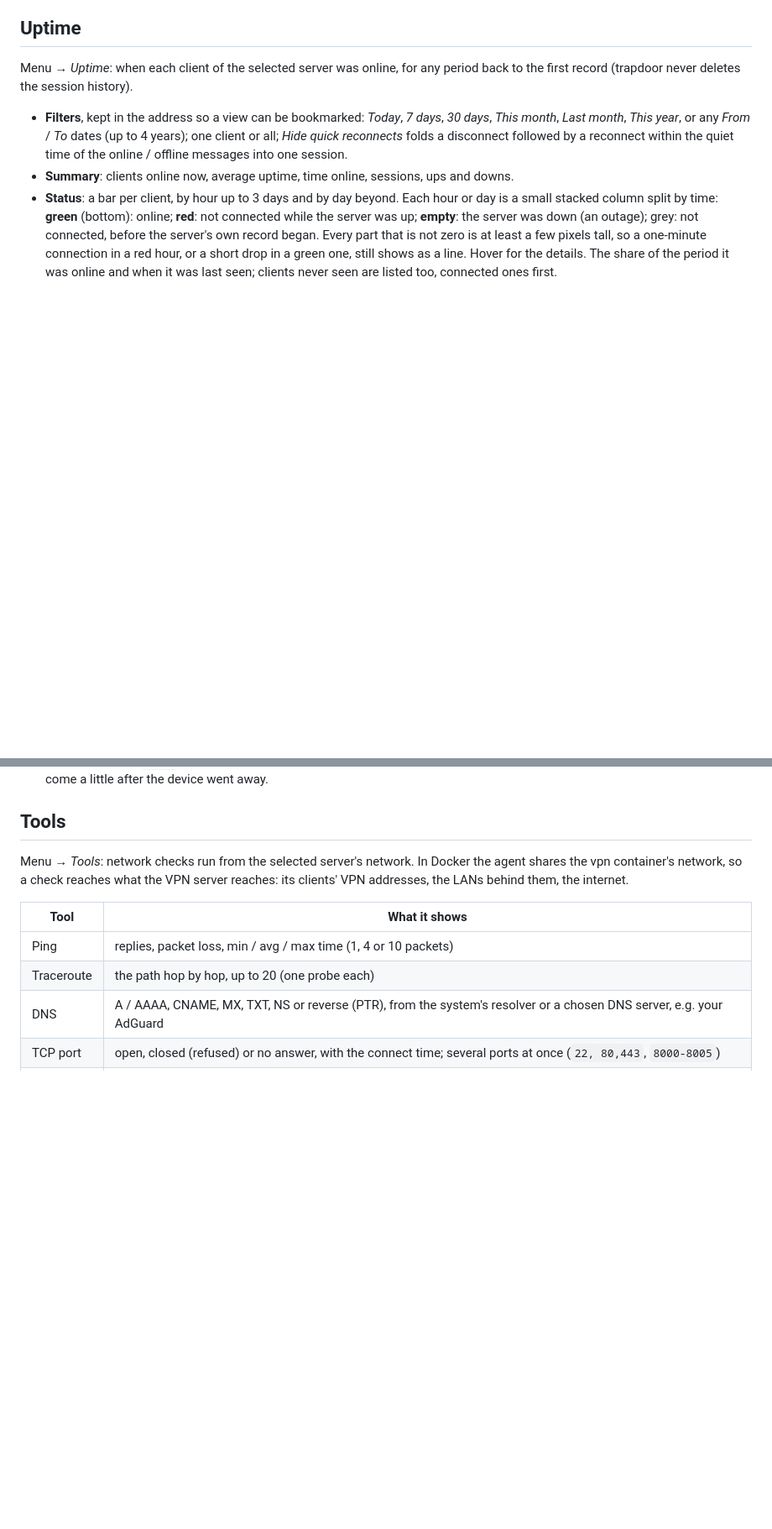
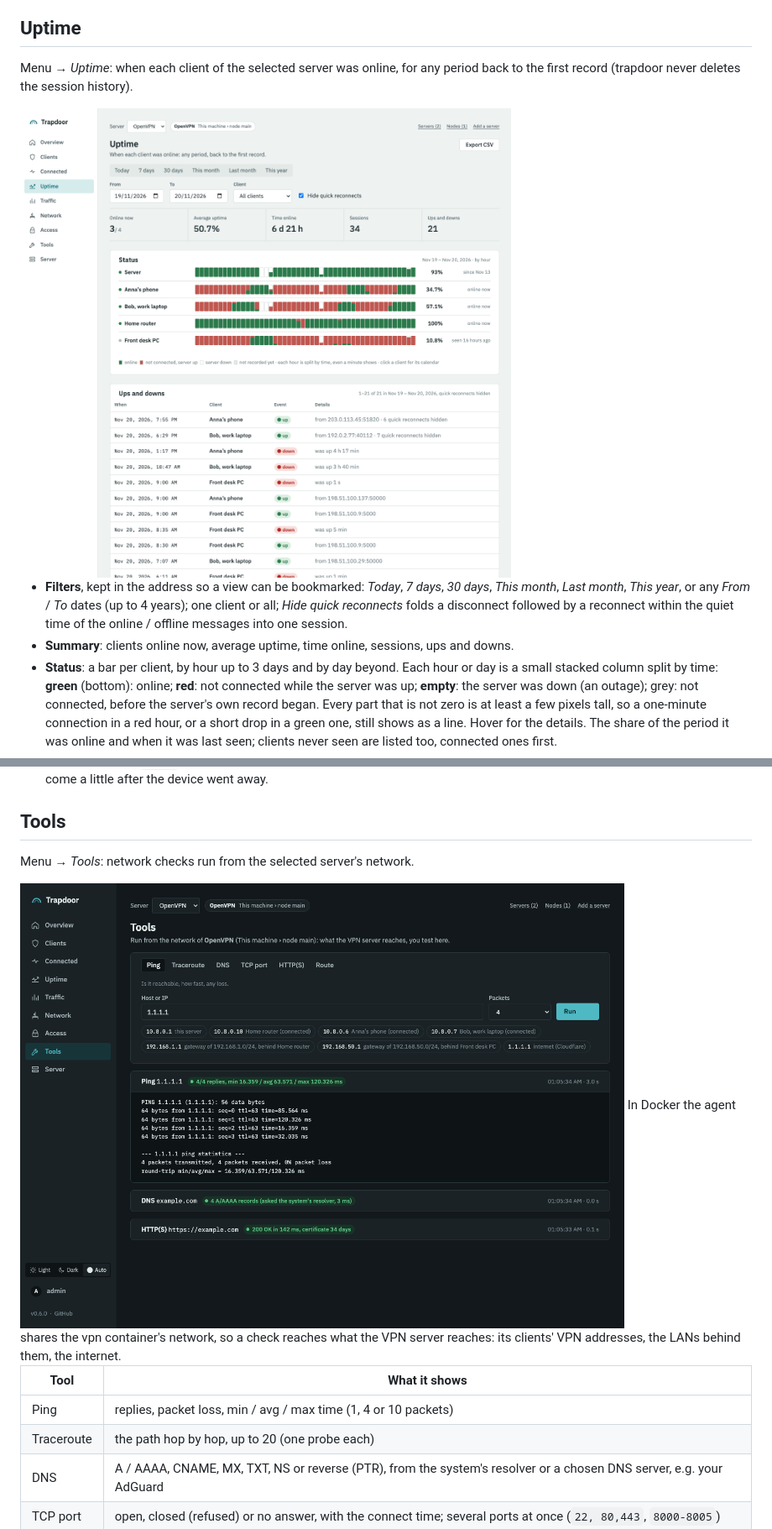
Before and after one commit to shuricksumy/trapdoor, a Markdown page: docs/guide.md, 2 parts joined by grey strips. Shown at 84% size. Drawn GitHub-style; pictures changed too: docs/screenshots/tools-dark.png (added), docs/screenshots/uptime.png (added); blank space fills up the shorter version.

```diff
--- a/docs/guide.md
+++ b/docs/guide.md
@@ -715,6 +715,8 @@ out). The web process needs to reach `api.telegram.org`.
 Menu → *Uptime*: when each client of the selected server was online, for any period back to
 the first record (trapdoor never deletes the session history).
 
+<img src="screenshots/uptime.png" width="720">
+
 - **Filters**, kept in the address so a view can be bookmarked: *Today*, *7 days*, *30 days*,
   *This month*, *Last month*, *This year*, or any *From* / *To* dates (up to 4 years); one
   client or all; *Hide quick reconnects* folds a disconnect followed by a reconnect within the
@@ -743,7 +745,10 @@ the first record (trapdoor never deletes the session history).
 
 ## Tools
 
-Menu → *Tools*: network checks run from the selected server's network. In Docker the agent
+Menu → *Tools*: network checks run from the selected server's network.
+
+<img src="screenshots/tools-dark.png" width="720">
+ In Docker the agent
 shares the vpn container's network, so a check reaches what the VPN server reaches: its
 clients' VPN addresses, the LANs behind them, the internet.
 
```
Also changed, not shown: README.md (+4 -0 lines), docs/releases/v0.6.0.md (added, +48 -0 lines).
